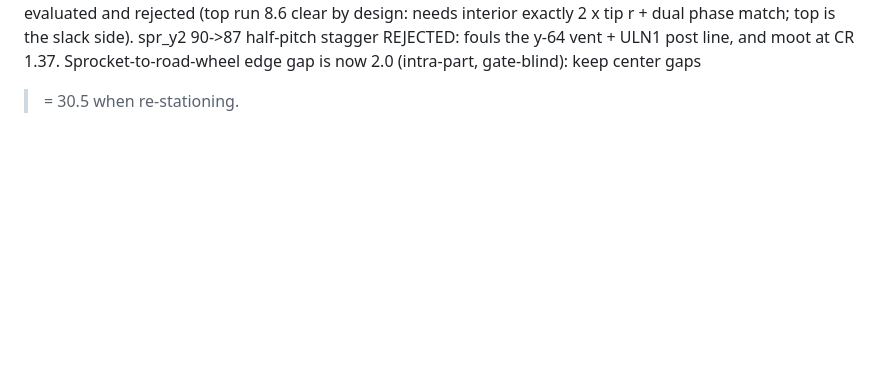
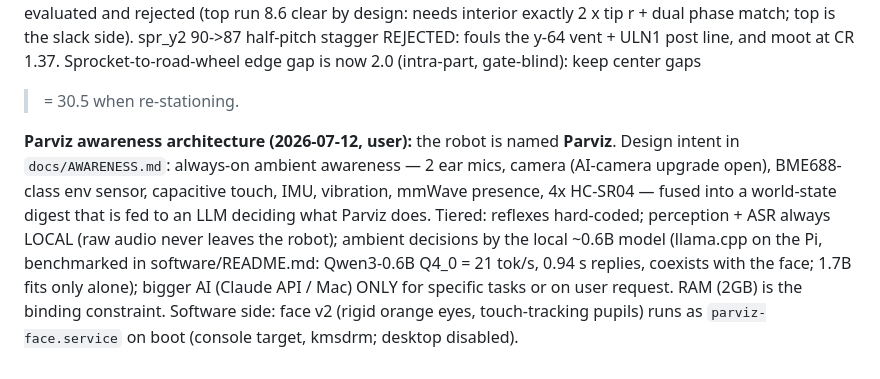
Before and after one commit to m-esm/Parviz, a Markdown page: CLAUDE.md, the part around the change. Rendered like a GitHub page; blank space fills up the shorter version.

```diff
--- a/CLAUDE.md
+++ b/CLAUDE.md
@@ -609,3 +609,15 @@ interior exactly 2 x tip r + dual phase match; top is the slack side). spr_y2 90
 half-pitch stagger REJECTED: fouls the y-64 vent + ULN1 post line, and moot at CR 1.37.
 Sprocket-to-road-wheel edge gap is now 2.0 (intra-part, gate-blind): keep center gaps
 >= 30.5 when re-stationing.
+
+**Parviz awareness architecture (2026-07-12, user):** the robot is named **Parviz**.
+Design intent in `docs/AWARENESS.md`: always-on ambient awareness — 2 ear mics, camera
+(AI-camera upgrade open), BME688-class env sensor, capacitive touch, IMU, vibration,
+mmWave presence, 4x HC-SR04 — fused into a world-state digest that is fed to an LLM
+deciding what Parviz does. Tiered: reflexes hard-coded; perception + ASR always LOCAL
+(raw audio never leaves the robot); ambient decisions by the local ~0.6B model
+(llama.cpp on the Pi, benchmarked in software/README.md: Qwen3-0.6B Q4_0 = 21 tok/s,
+0.94 s replies, coexists with the face; 1.7B fits only alone); bigger AI (Claude API /
+Mac) ONLY for specific tasks or on user request. RAM (2GB) is the binding constraint.
+Software side: face v2 (rigid orange eyes, touch-tracking pupils) runs as
+`parviz-face.service` on boot (console target, kmsdrm; desktop disabled).
```
Also changed, not shown: docs/AWARENESS.md (added, +86 -0 lines), software/README.md (+1 -0 lines).
